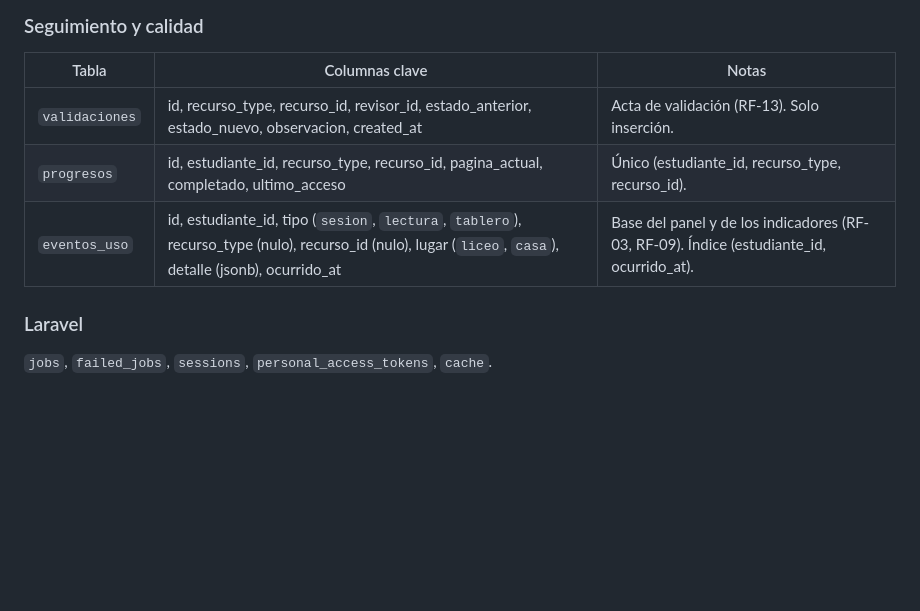
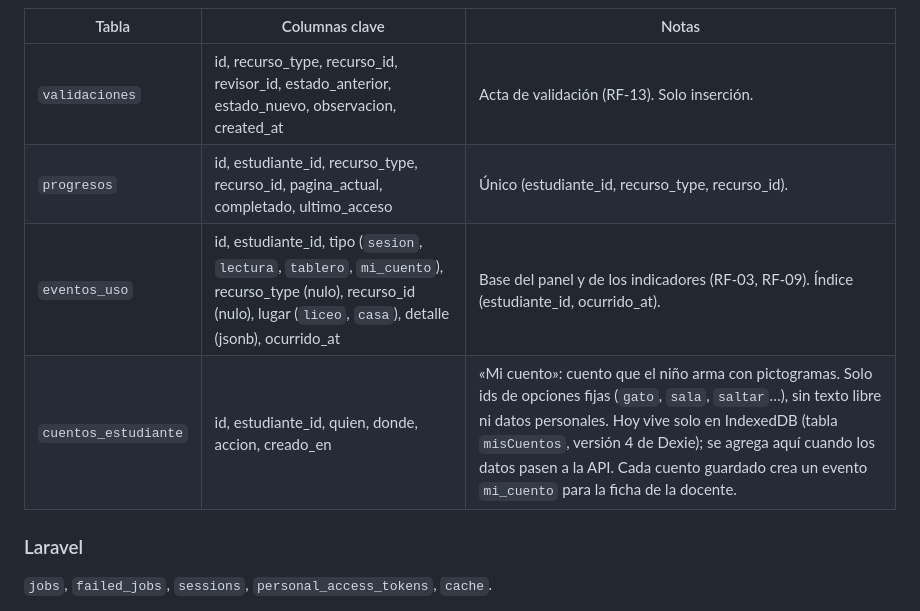
Before and after one commit to Bazzty/Project-Liceo-Piedra-azul, a Markdown page: docs/modelo-datos.md, the part around the change. Drawn GitHub-style; blank space fills up the shorter version.

```diff
--- a/docs/modelo-datos.md
+++ b/docs/modelo-datos.md
@@ -66,7 +66,8 @@ erDiagram
 |---|---|---|
 | `validaciones` | id, recurso_type, recurso_id, revisor_id, estado_anterior, estado_nuevo, observacion, created_at | Acta de validación (RF-13). Solo inserción. |
 | `progresos` | id, estudiante_id, recurso_type, recurso_id, pagina_actual, completado, ultimo_acceso | Único (estudiante_id, recurso_type, recurso_id). |
-| `eventos_uso` | id, estudiante_id, tipo (`sesion`, `lectura`, `tablero`), recurso_type (nulo), recurso_id (nulo), lugar (`liceo`, `casa`), detalle (jsonb), ocurrido_at | Base del panel y de los indicadores (RF-03, RF-09). Índice (estudiante_id, ocurrido_at). |
+| `eventos_uso` | id, estudiante_id, tipo (`sesion`, `lectura`, `tablero`, `mi_cuento`), recurso_type (nulo), recurso_id (nulo), lugar (`liceo`, `casa`), detalle (jsonb), ocurrido_at | Base del panel y de los indicadores (RF-03, RF-09). Índice (estudiante_id, ocurrido_at). |
+| `cuentos_estudiante` | id, estudiante_id, quien, donde, accion, creado_en | «Mi cuento»: cuento que el niño arma con pictogramas. Solo ids de opciones fijas (`gato`, `sala`, `saltar`…), sin texto libre ni datos personales. Hoy vive solo en IndexedDB (tabla `misCuentos`, versión 4 de Dexie); se agrega aquí cuando los datos pasen a la API. Cada cuento guardado crea un evento `mi_cuento` para la ficha de la docente. |
 
 ### Laravel
 
```
Also changed, not shown: docs/audios-interfaz.md (+15 -0 lines).
